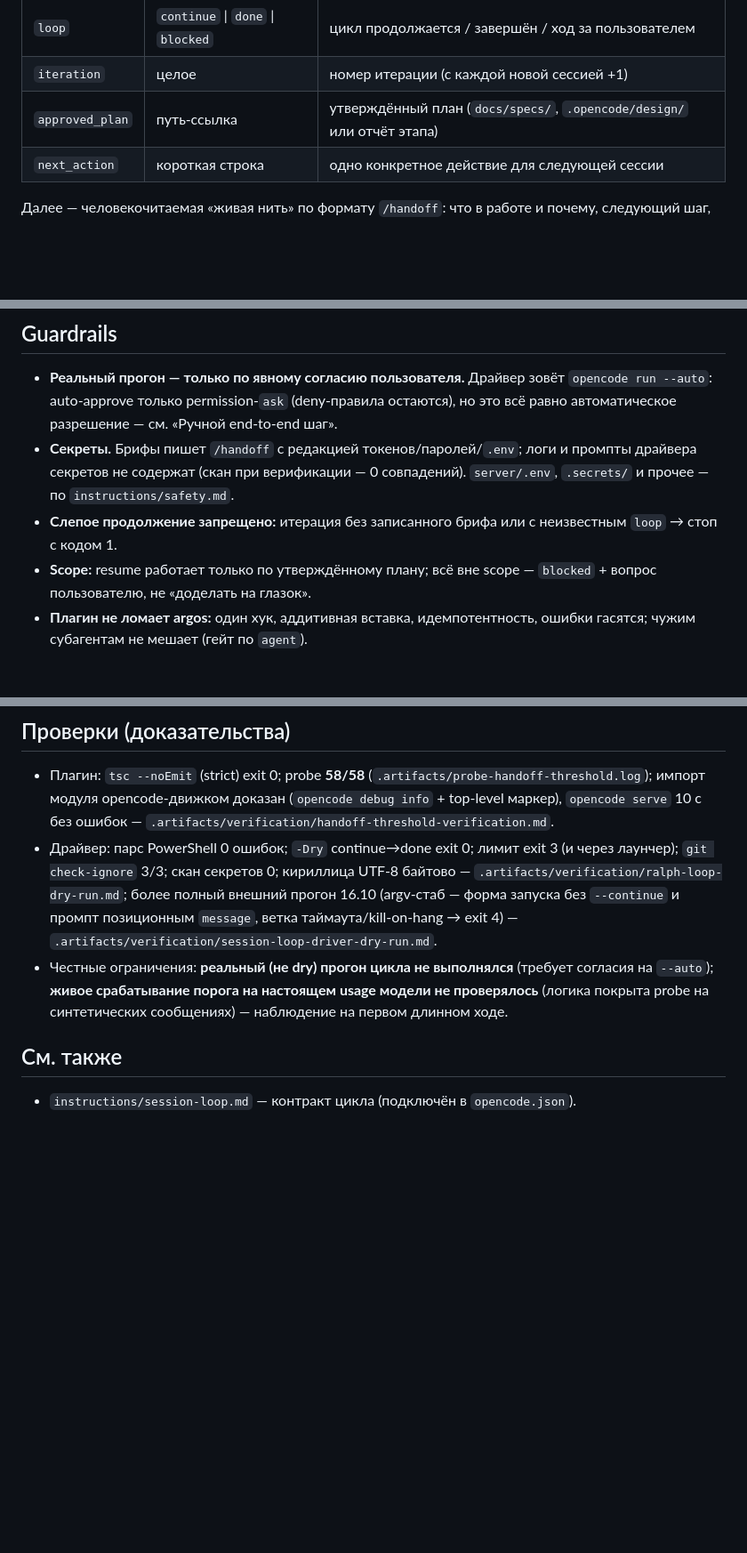
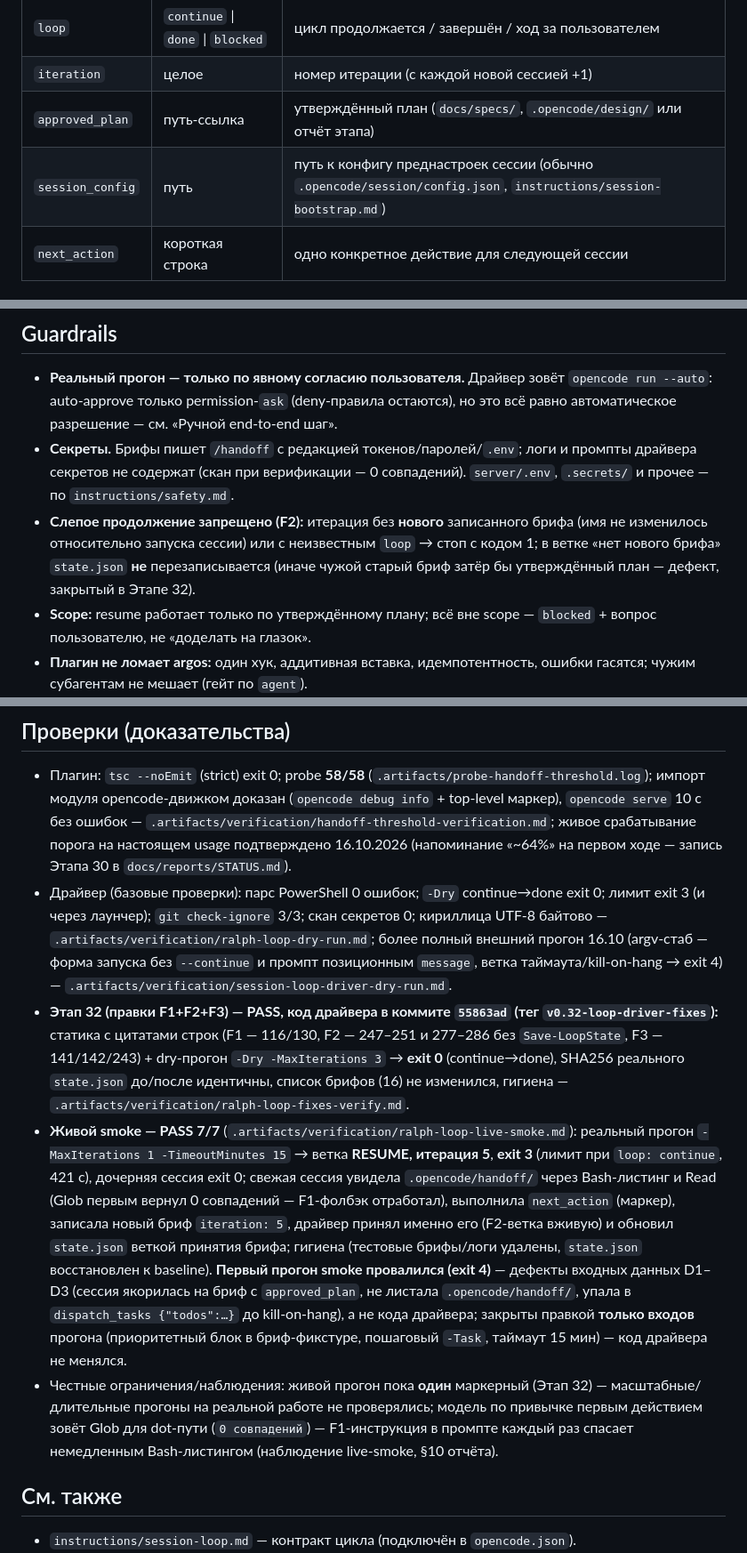
Before and after one commit to Production-Vibe/digitalApps, a Markdown page: docs/specs/agent-loop.md, 3 parts joined by grey strips. Shown at 89% size. GitHub-like rendering; blank space fills up the shorter version.

```diff
--- a/docs/specs/agent-loop.md
+++ b/docs/specs/agent-loop.md
@@ -51,6 +51,7 @@ lossy: повторные компакшены накапливают шум и
 | `loop` | `continue` \| `done` \| `blocked` | цикл продолжается / завершён / ход за пользователем |
 | `iteration` | целое | номер итерации (с каждой новой сессией +1) |
 | `approved_plan` | путь-ссылка | утверждённый план (`docs/specs/`, `.opencode/design/` или отчёт этапа) |
+| `session_config` | путь | путь к конфигу преднастроек сессии (обычно `.opencode/session/config.json`, `instructions/session-bootstrap.md`) |
 | `next_action` | короткая строка | одно конкретное действие для следующей сессии |
 
 Далее — человекочитаемая «живая нить» по формату `/handoff`: что в работе и
@@ -167,8 +199,11 @@ Runtime цикла gitignored (корневой `.gitignore`): `.opencode/loop/l
 - **Секреты.** Брифы пишет `/handoff` с редакцией токенов/паролей/`.env`;
   логи и промпты драйвера секретов не содержат (скан при верификации — 0
   совпадений). `server/.env`, `.secrets/` и прочее — по `instructions/safety.md`.
-- **Слепое продолжение запрещено:** итерация без записанного брифа или с
-  неизвестным `loop` → стоп с кодом 1.
+- **Слепое продолжение запрещено (F2):** итерация без **нового**
+  записанного брифа (имя не изменилось относительно запуска сессии) или с
+  неизвестным `loop` → стоп с кодом 1; в ветке «нет нового брифа»
+  `state.json` **не** перезаписывается (иначе чужой старый бриф затёр бы
+  утверждённый план — дефект, закрытый в Этапе 32).
 - **Scope:** resume работает только по утверждённому плану; всё вне scope —
   `blocked` + вопрос пользователю, не «доделать на глазок».
 - **Плагин не ломает argos:** один хук, аддитивная вставка, идемпотентность,
@@ -205,17 +240,42 @@ Runtime цикла gitignored (корневой `.gitignore`): `.opencode/loop/l
 - Плагин: `tsc --noEmit` (strict) exit 0; probe **58/58**
   (`.artifacts/probe-handoff-threshold.log`); импорт модуля opencode-движком
   доказан (`opencode debug info` + top-level маркер), `opencode serve` 10 с без
-  ошибок — `.artifacts/verification/handoff-threshold-verification.md`.
-- Драйвер: парс PowerShell 0 ошибок; `-Dry` continue→done exit 0; лимит exit 3
-  (и через лаунчер); `git check-ignore` 3/3; скан секретов 0; кириллица UTF-8
-  байтово — `.artifacts/verification/ralph-loop-dry-run.md`; более полный
-  внешний прогон 16.10 (argv-стаб — форма запуска без `--continue` и промпт
+  ошибок — `.artifacts/verification/handoff-threshold-verification.md`;
+  живое срабатывание порога на настоящем usage подтверждено 16.10.2026
+  (напоминание «~64%» на первом ходе — запись Этапа 30 в
+  `docs/reports/STATUS.md`).
+- Драйвер (базовые проверки): парс PowerShell 0 ошибок; `-Dry` continue→done
+  exit 0; лимит exit 3 (и через лаунчер); `git check-ignore` 3/3; скан
+  секретов 0; кириллица UTF-8 байтово —
+  `.artifacts/verification/ralph-loop-dry-run.md`; более полный внешний
+  прогон 16.10 (argv-стаб — форма запуска без `--continue` и промпт
   позиционным `message`, ветка таймаута/kill-on-hang → exit 4) —
   `.artifacts/verification/session-loop-driver-dry-run.md`.
-- Честные ограничения: **реальный (не dry) прогон цикла не выполнялся**
-  (требует согласия на `--auto`); **живое срабатывание порога на настоящем
-  usage модели не проверялось** (логика покрыта probe на синтетических
-  сообщениях) — наблюдение на первом длинном ходе.
+- **Этап 32 (правки F1+F2+F3) — PASS, код драйвера в коммите `55863ad`
+  (тег `v0.32-loop-driver-fixes`):** статика с цитатами строк (F1 — 116/130,
+  F2 — 247–251 и 277–286 без `Save-LoopState`, F3 — 141/142/243) + dry-прогон
+  `-Dry -MaxIterations 3` → **exit 0** (continue→done), SHA256 реального
+  `state.json` до/после идентичны, список брифов (16) не изменился, гигиена —
+  `.artifacts/verification/ralph-loop-fixes-verify.md`.
+- **Живой smoke — PASS 7/7**
+  (`.artifacts/verification/ralph-loop-live-smoke.md`): реальный прогон
+  `-MaxIterations 1 -TimeoutMinutes 15` → ветка **RESUME, итерация 5**,
+  **exit 3** (лимит при `loop: continue`, 421 с), дочерняя сессия exit 0;
+  свежая сессия увидела `.opencode/handoff/` через Bash-листинг и Read (Glob
+  первым вернул 0 совпадений — F1-фолбэк отработал), выполнила `next_action`
+  (маркер), записала новый бриф `iteration: 5`, драйвер принял именно его
+  (F2-ветка вживую) и обновил `state.json` веткой принятия брифа; гигиена
+  (тестовые брифы/логи удалены, `state.json` восстановлен к baseline).
+  **Первый прогон smoke провалился (exit 4)** — дефекты входных данных D1–D3
+  (сессия якорилась на бриф с `approved_plan`, не листала `.opencode/handoff/`,
+  упала в `dispatch_tasks {"todos":…}` до kill-on-hang), а не кода драйвера;
+  закрыты правкой **только входов** прогона (приоритетный блок в бриф-фикстуре,
+  пошаговый `-Task`, таймаут 15 мин) — код драйвера не менялся.
+- Честные ограничения/наблюдения: живой прогон пока **один** маркерный
+  (Этап 32) — масштабные/длительные прогоны на реальной работе не
+  проверялись; модель по привычке первым действием зовёт Glob для dot-пути
+  (`0 совпадений`) — F1-инструкция в промпте каждый раз спасает немедленным
+  Bash-листингом (наблюдение live-smoke, §10 отчёта).
 
 ## См. также
 
```
Also changed, not shown: other parts of docs/specs/agent-loop.md (+47 -16 lines).
